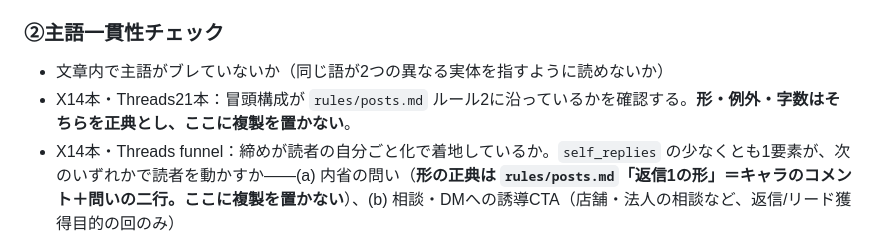
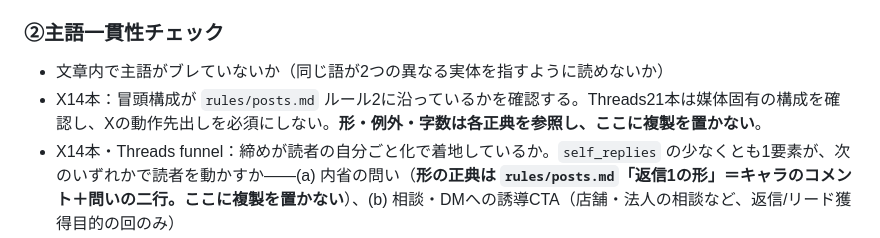
Before and after one commit to Coco930118/weekly, a Markdown page: rules/check.md, the part around the change. GitHub-like rendering.

Commit message:
Remove stale shared opening check

```diff
--- a/rules/check.md
+++ b/rules/check.md
@@ -306,7 +306,7 @@ grep -rn "<その数字>" CLAUDE.md rules/ tools/ reference/   # 下流に何箇
 
 ### ②主語一貫性チェック
 - 文章内で主語がブレていないか（同じ語が2つの異なる実体を指すように読めないか）
-- X14本・Threads21本：冒頭構成が `rules/posts.md` ルール2に沿っているかを確認する。**形・例外・字数はそちらを正典とし、ここに複製を置かない**。
+- X14本：冒頭構成が `rules/posts.md` ルール2に沿っているかを確認する。Threads21本は媒体固有の構成を確認し、Xの動作先出しを必須にしない。**形・例外・字数は各正典を参照し、ここに複製を置かない**。
 - X14本・Threads funnel：締めが読者の自分ごと化で着地しているか。`self_replies` の少なくとも1要素が、次のいずれかで読者を動かすか——(a) 内省の問い（**形の正典は `rules/posts.md`「返信1の形」＝キャラのコメント＋問いの二行。ここに複製を置かない**）、(b) 相談・DMへの誘導CTA（店舗・法人の相談など、返信/リード獲得目的の回のみ）
 - **「問いを必須にしない」のは本文の締めの話**（Threads拡散帯17本は余韻の言い切りでよい／拡散帯の勝ち型に準拠）。**`self_replies` の返信1は全35本が持つ**——2026-09-04 の改定でキャラの問いになったため（実測：9/3以降25本すべてに二行の返信1がある）。⚠️ **旧文「Threads拡散帯17本は問いを必須にしない」は、返信1の免除としても読めた。** そう読むと、いまの25本のほうが違反になる
 - **締めの一行が「設定の側」で閉じているか**（性格・相性・運・才能・縁で名前をつけていないか）。**条件の正典は `rules/posts.md`「名前をつけるのは『設定』の側」。ここに複製を置かない**
```
